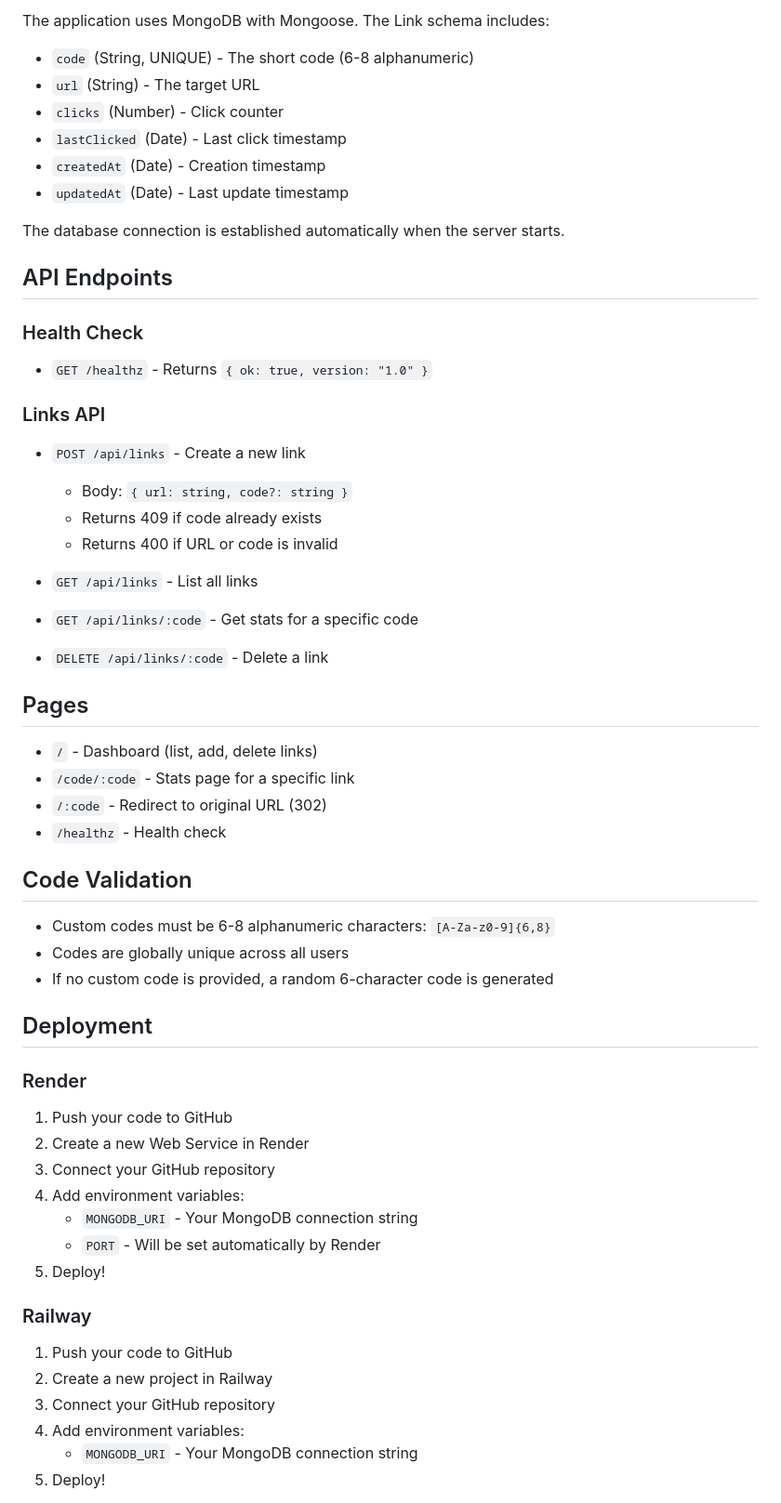
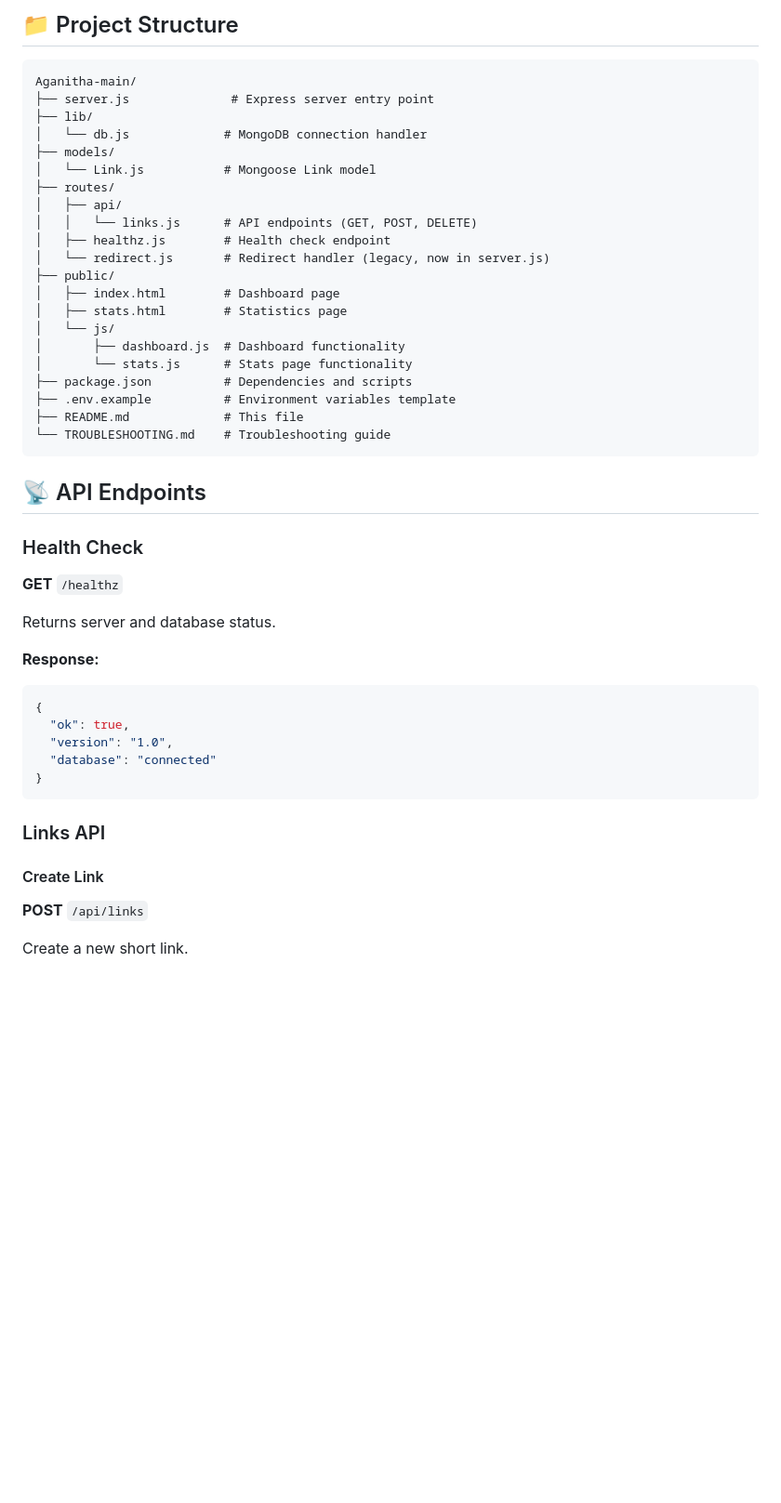
Before and after one commit to ShivKnp/TinyLink, a Markdown page: README.md, the part around the change printed below. Shown: that part at 93% size. Drawn GitHub-style; blank space fills up the shorter version.

````diff
--- a/README.md
+++ b/README.md
@@ -65,62 +80,52 @@ npm start
 
-The application uses MongoDB with Mongoose. The Link schema includes:
-- `code` (String, UNIQUE) - The short code (6-8 alphanumeric)
-- `url` (String) - The target URL
-- `clicks` (Number) - Click counter
-- `lastClicked` (Date) - Last click timestamp
-- `createdAt` (Date) - Creation timestamp
-- `updatedAt` (Date) - Last update timestamp
+## 📁 Project Structure
 
-The database connection is established automatically when the server starts.
+```
+Aganitha-main/
+├── server.js              # Express server entry point
+├── lib/
+│   └── db.js             # MongoDB connection handler
+├── models/
+│   └── Link.js           # Mongoose Link model
+├── routes/
+│   ├── api/
+│   │   └── links.js      # API endpoints (GET, POST, DELETE)
+│   ├── healthz.js        # Health check endpoint
+│   └── redirect.js       # Redirect handler (legacy, now in server.js)
+├── public/
+│   ├── index.html        # Dashboard page
+│   ├── stats.html        # Statistics page
+│   └── js/
+│       ├── dashboard.js  # Dashboard functionality
+│       └── stats.js      # Stats page functionality
+├── package.json          # Dependencies and scripts
+├── .env.example          # Environment variables template
+├── README.md             # This file
+└── TROUBLESHOOTING.md    # Troubleshooting guide
+```
 
-## API Endpoints
+## 📡 API Endpoints
 
 ### Health Check
-- `GET /healthz` - Returns `{ ok: true, version: "1.0" }`
+
+**GET** `/healthz`
+
+Returns server and database status.
+
+**Response:**
+```json
+{
+  "ok": true,
+  "version": "1.0",
+  "database": "connected"
+}
+```
 
 ### Links API
-- `POST /api/links` - Create a new link
-  - Body: `{ url: string, code?: string }`
-  - Returns 409 if code already exists
-  - Returns 400 if URL or code is invalid
 
-- `GET /api/links` - List all links
+#### Create Link
 
-- `GET /api/links/:code` - Get stats for a specific code
+**POST** `/api/links`
 
-- `DELETE /api/links/:code` - Delete a link
+Create a new short link.
 
-## Pages
-
-- `/` - Dashboard (list, add, delete links)
-- `/code/:code` - Stats page for a specific link
-- `/:code` - Redirect to original URL (302)
-- `/healthz` - Health check
-
-## Code Validation
-
-- Custom codes must be 6-8 alphanumeric characters: `[A-Za-z0-9]{6,8}`
-- Codes are globally unique across all users
-- If no custom code is provided, a random 6-character code is generated
-
-## Deployment
-
-### Render
-
-1. Push your code to GitHub
-2. Create a new Web Service in Render
-3. Connect your GitHub repository
-4. Add environment variables:
-   - `MONGODB_URI` - Your MongoDB connection string
-   - `PORT` - Will be set automatically by Render
-5. Deploy!
-
-### Railway
-
-1. Push your code to GitHub
-2. Create a new project in Railway
-3. Connect your GitHub repository
-4. Add environment variables:
-   - `MONGODB_URI` - Your MongoDB connection string
-5. Deploy!
-
````
Also changed, not shown: other parts of README.md (+176 -74 lines).
